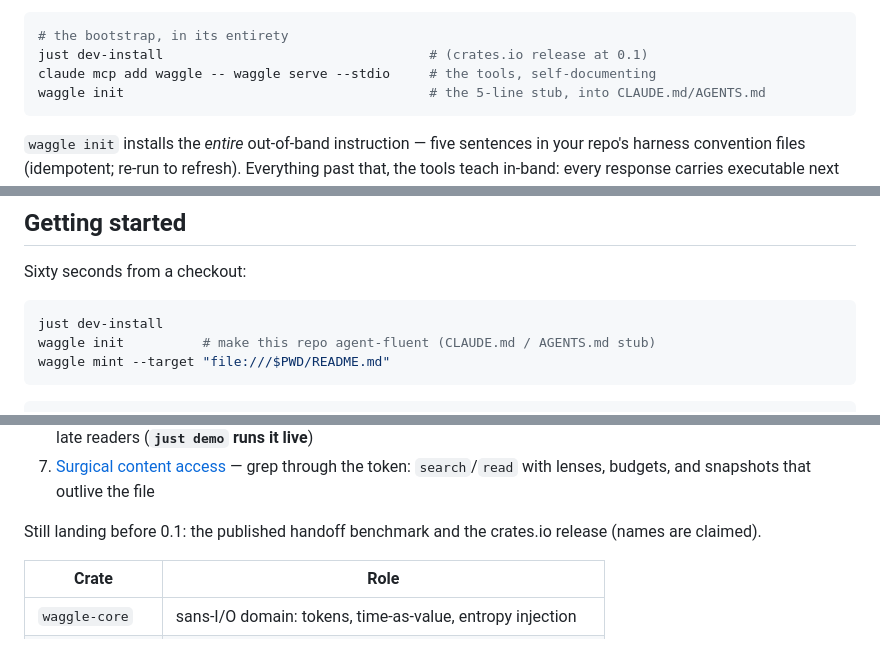
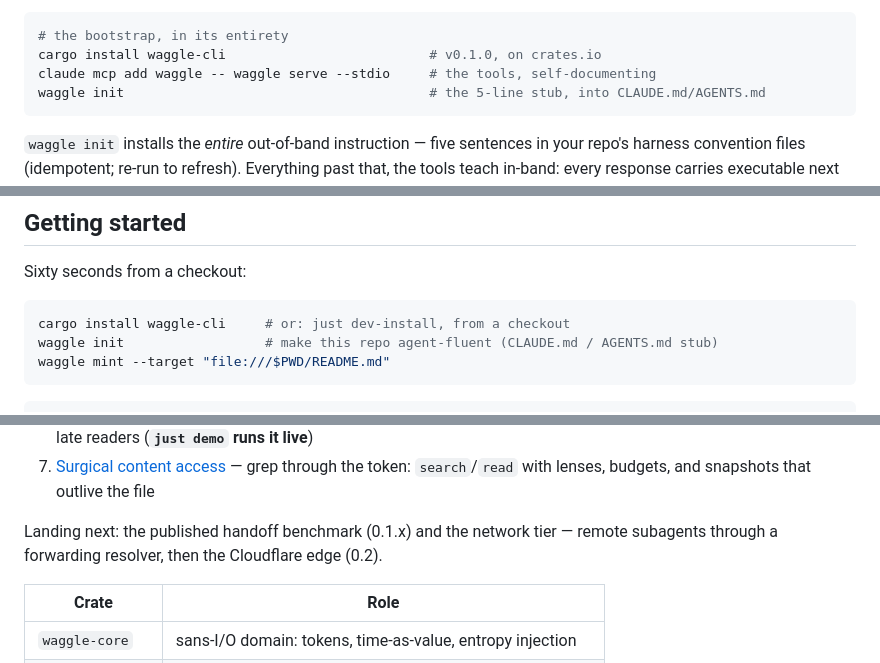
Before and after one commit to modiqo/waggle, a Markdown page: README.md, 3 parts joined by grey strips. Rendered like a GitHub page.

Commit message:
release: v0.1.0 — all 11 crates published to crates.io
cargo install waggle-cli is real. README bootstrap and status updated;
CP-9 row flipped (handoff study moves to 0.1.x pending provider choice).

````diff
--- a/README.md
+++ b/README.md
@@ -102,7 +102,7 @@ log** — migration is a stream, because the log is the truth.
 
 ```bash
 # the bootstrap, in its entirety
-just dev-install                                  # (crates.io release at 0.1)
+cargo install waggle-cli                          # v0.1.0, on crates.io
 claude mcp add waggle -- waggle serve --stdio     # the tools, self-documenting
 waggle init                                       # the 5-line stub, into CLAUDE.md/AGENTS.md
 ```
@@ -122,8 +122,8 @@ Codex session resolves.
 Sixty seconds from a checkout:
 
 ```bash
-just dev-install
-waggle init          # make this repo agent-fluent (CLAUDE.md / AGENTS.md stub)
+cargo install waggle-cli     # or: just dev-install, from a checkout
+waggle init                  # make this repo agent-fluent (CLAUDE.md / AGENTS.md stub)
 waggle mint --target "file:///$PWD/README.md"
 ```
 
@@ -158,8 +158,9 @@ are and what your paths forward and back are.
 6. [The full lifecycle](docs/guide/06-the-full-lifecycle.md) — one mission followed end to end: lineage, projections, slices, and the correction that reaches late readers (**`just demo` runs it live**)
 7. [Surgical content access](docs/guide/07-surgical-content.md) — grep through the token: `search`/`read` with lenses, budgets, and snapshots that outlive the file
 
-Still landing before 0.1: the published handoff benchmark and the
-crates.io release (names are claimed).
+Landing next: the published handoff benchmark (0.1.x) and the network
+tier — remote subagents through a forwarding resolver, then the
+Cloudflare edge (0.2).
 
 | Crate | Role |
 |---|---|
````
Also changed, not shown: other parts of README.md (+1 -1 lines), docs/design/14-execution-plan.md (+1 -1 lines).
